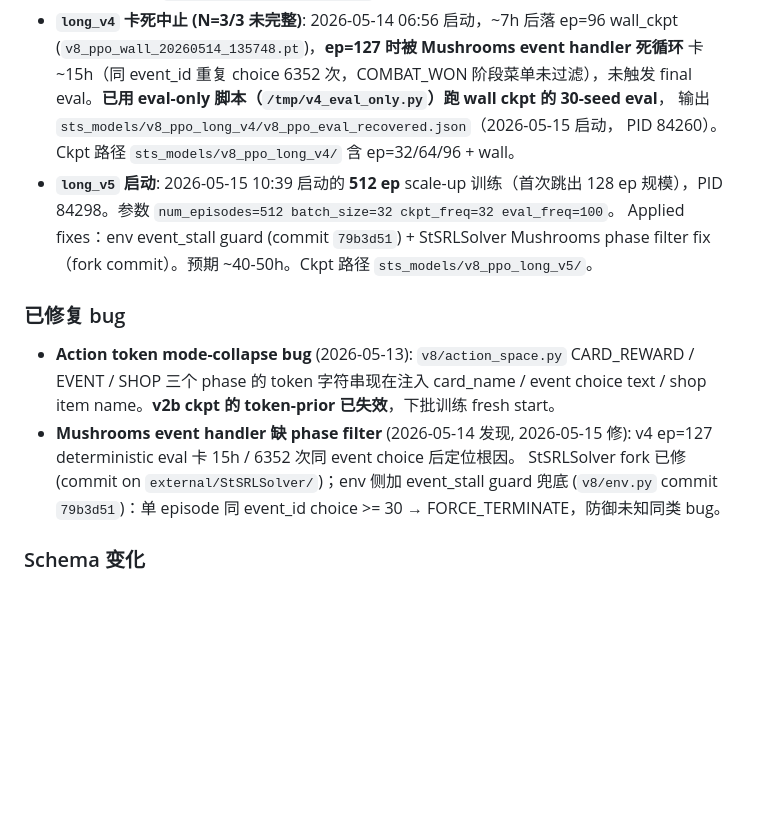
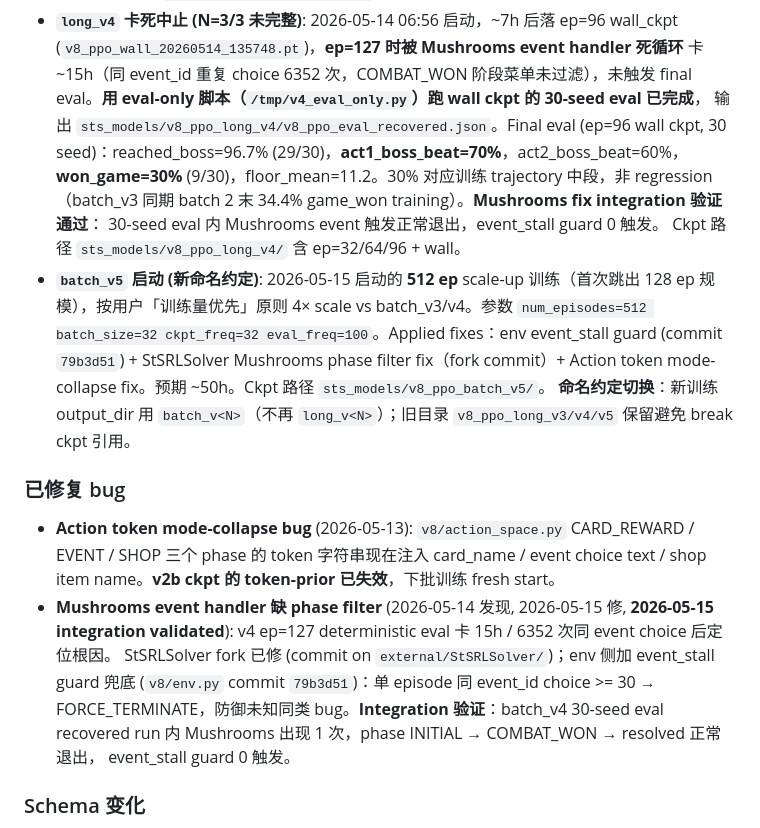
Before and after one commit to deewhale/ml-demos, a Markdown page: CLAUDE.md, the part around the change. Drawn GitHub-style; blank space fills up the shorter version.

Commit message:
V8 RL: batch_v4 eval 数据恢复 (ep=96 ckpt) + Mushrooms fix integration 通过
batch_v4 final eval (eval-only on ep=96 wall ckpt, 30 seed):
- reached_boss_rate: 96.7% (29/30)
- act1_boss_beat: 70%
- act2_boss_beat: 60%
- won_game_rate: 30% (9/30)
- floor_mean: 11.2

注：batch_v4 原 ep=128 eval 在 Mushrooms event 死循环卡死 (v4 ep=127 卡 15h)，
故只能用 ep=96 wall ckpt 重跑 eval。30% 对应训练 trajectory 中段，不是 regression
(batch_v3 同期 batch 2 末 34.4% game_won training)。

Mushrooms fix integration 验证：30-seed eval 里 Mushrooms 触发正常退出，
event_stall guard 0 触发。配合 StSRLSolver fork phase filter fix 一起生效。

Co-Authored-By: Claude Opus 4.7 (1M context) <noreply@anthropic.com>

```diff
--- a/CLAUDE.md
+++ b/CLAUDE.md
@@ -139,21 +139,31 @@ ML 学习进阶项目：监督学习 → DQN → PPO+Transformer。最终目标
 - **`long_v4` 卡死中止 (N=3/3 未完整)**: 2026-05-14 06:56 启动，~7h 后落 ep=96 wall_ckpt
   (`v8_ppo_wall_20260514_135748.pt`)，**ep=127 时被 Mushrooms event handler 死循环**
   卡 ~15h（同 event_id 重复 choice 6352 次，COMBAT_WON 阶段菜单未过滤），未触发 final
-  eval。**已用 eval-only 脚本（`/tmp/v4_eval_only.py`）跑 wall ckpt 的 30-seed eval**，
-  输出 `sts_models/v8_ppo_long_v4/v8_ppo_eval_recovered.json`（2026-05-15 启动，
-  PID 84260）。Ckpt 路径 `sts_models/v8_ppo_long_v4/` 含 ep=32/64/96 + wall。
-- **`long_v5` 启动**: 2026-05-15 10:39 启动的 **512 ep** scale-up 训练（首次跳出 128 ep
-  规模），PID 84298。参数 `num_episodes=512 batch_size=32 ckpt_freq=32 eval_freq=100`。
-  Applied fixes：env event_stall guard (commit `79b3d51`) + StSRLSolver Mushrooms phase
-  filter fix（fork commit）。预期 ~40-50h。Ckpt 路径 `sts_models/v8_ppo_long_v5/`。
+  eval。**用 eval-only 脚本（`/tmp/v4_eval_only.py`）跑 wall ckpt 的 30-seed eval 已完成**，
+  输出 `sts_models/v8_ppo_long_v4/v8_ppo_eval_recovered.json`。Final eval (ep=96 wall ckpt,
+  30 seed)：reached_boss=96.7% (29/30)，**act1_boss_beat=70%**，act2_boss_beat=60%，
+  **won_game=30%** (9/30)，floor_mean=11.2。30% 对应训练 trajectory 中段，非 regression
+  （batch_v3 同期 batch 2 末 34.4% game_won training）。**Mushrooms fix integration 验证通过**：
+  30-seed eval 内 Mushrooms event 触发正常退出，event_stall guard 0 触发。
+  Ckpt 路径 `sts_models/v8_ppo_long_v4/` 含 ep=32/64/96 + wall。
+- **`batch_v5` 启动 (新命名约定)**: 2026-05-15 启动的 **512 ep** scale-up 训练（首次跳出
+  128 ep 规模），按用户「训练量优先」原则 4× scale vs batch_v3/v4。参数
+  `num_episodes=512 batch_size=32 ckpt_freq=32 eval_freq=100`。Applied fixes：env event_stall
+  guard (commit `79b3d51`) + StSRLSolver Mushrooms phase filter fix（fork commit）+ Action
+  token mode-collapse fix。预期 ~50h。Ckpt 路径 `sts_models/v8_ppo_batch_v5/`。
+  **命名约定切换**：新训练 output_dir 用 `batch_v<N>`（不再 `long_v<N>`）；旧目录
+  `v8_ppo_long_v3/v4/v5` 保留避免 break ckpt 引用。
 
 ### 已修复 bug
 - **Action token mode-collapse bug** (2026-05-13): `v8/action_space.py` CARD_REWARD / EVENT / SHOP 三个 phase 的 token 字符串现在注入 card_name / event choice text / shop item name。**v2b ckpt 的 token-prior 已失效**，下批训练 fresh start。
-- **Mushrooms event handler 缺 phase filter** (2026-05-14 发现, 2026-05-15 修):
+- **Mushrooms event handler 缺 phase filter** (2026-05-14 发现, 2026-05-15 修,
+  **2026-05-15 integration validated**):
   v4 ep=127 deterministic eval 卡 15h / 6352 次同 event choice 后定位根因。
   StSRLSolver fork 已修 (commit on `external/StSRLSolver/`)；env 侧加 event_stall
   guard 兜底 (`v8/env.py` commit `79b3d51`)：单 episode 同 event_id choice >= 30
-  → FORCE_TERMINATE，防御未知同类 bug。
+  → FORCE_TERMINATE，防御未知同类 bug。**Integration 验证**：batch_v4 30-seed eval
+  recovered run 内 Mushrooms 出现 1 次，phase INITIAL → COMBAT_WON → resolved 正常退出，
+  event_stall guard 0 触发。
 
 ### Schema 变化
 - Eval 输出新字段：`act1_boss_beat_rate` / `act2_boss_beat_rate` / `won_game_rate` / `boss_kill_counts` / `boss_reach_counts`。旧 `beat_boss_rate` 字段保留为 deprecated（= `act1_boss_beat_rate`）。
```
